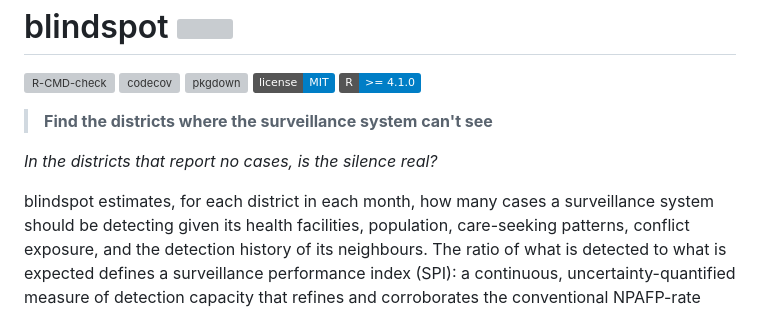
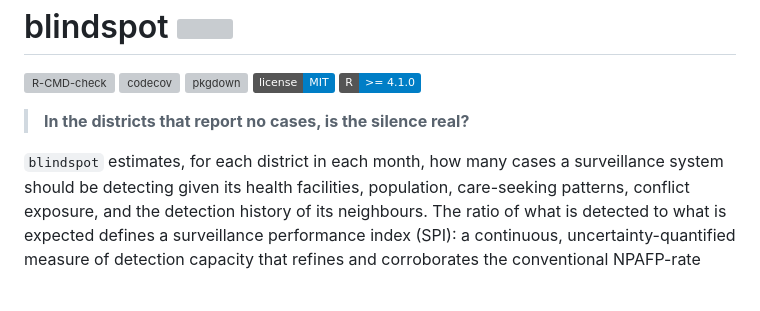
Before and after one commit to truenomad/spi, a Markdown page: README.md, the part around the change. Rendered like a GitHub page; badges without logos; blank space fills up the shorter version; grey boxes are pictures that could not be loaded.

Commit message:
Revise surveillance system visibility description
Updated the section on surveillance system visibility in districts with no reported cases.

```diff
--- a/README.md
+++ b/README.md
@@ -15,11 +15,9 @@ MIT](https://img.shields.io/badge/license-MIT-blue.svg)](https://opensource.org/
 
 <!-- badges: end -->
 
-> **Find the districts where the surveillance system can't see**
+> **In the districts that report no cases, is the silence real?**
 
-_In the districts that report no cases, is the silence real?_
-
-blindspot estimates, for each district in each month, how many cases a
+`blindspot` estimates, for each district in each month, how many cases a
 surveillance system should be detecting given its health facilities,
 population, care-seeking patterns, conflict exposure, and the detection
 history of its neighbours. The ratio of what is detected to what is
```
